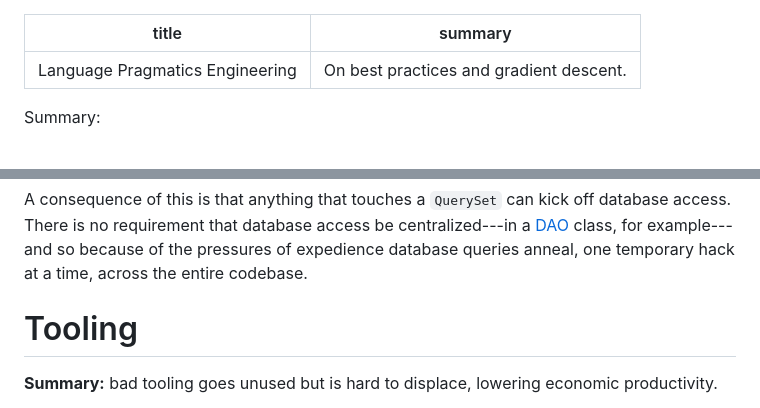
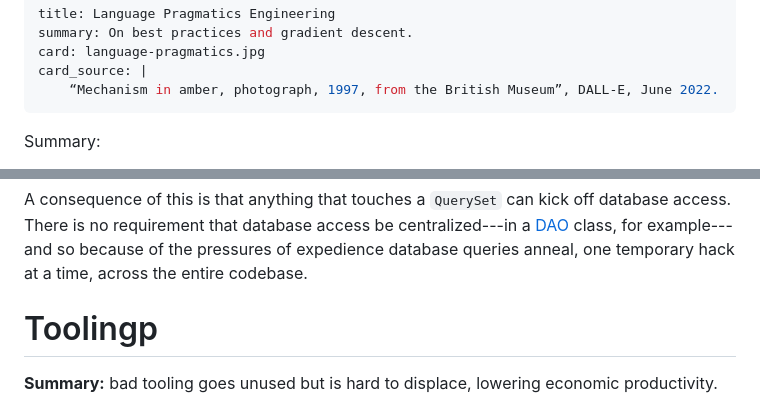
Before and after one commit to eudoxia0/eudoxia0.github.io, a Markdown page: article/_posts/2023-05-30-language-pragmatics-gradients.md, 2 parts joined by grey strips. Rendered like a GitHub page.

Commit message:
Add a card

```diff
--- a/article/_posts/2023-05-30-language-pragmatics-gradients.md
+++ b/article/_posts/2023-05-30-language-pragmatics-gradients.md
@@ -1,6 +1,9 @@
 ---
 title: Language Pragmatics Engineering
 summary: On best practices and gradient descent.
+card: language-pragmatics.jpg
+card_source: |
+    “Mechanism in amber, photograph, 1997, from the British Museum”, DALL-E, June 2022.
 ---
 
 Summary:
@@ -97,7 +100,7 @@ across the entire codebase.
 
 [dao]: https://en.wikipedia.org/wiki/Data_access_object
 
-# Tooling
+# Toolingp
 
 **Summary:** bad tooling goes unused but is hard to displace, lowering economic
 productivity.
```
Also changed, not shown: assets/card/language-pragmatics.jpg (added).
